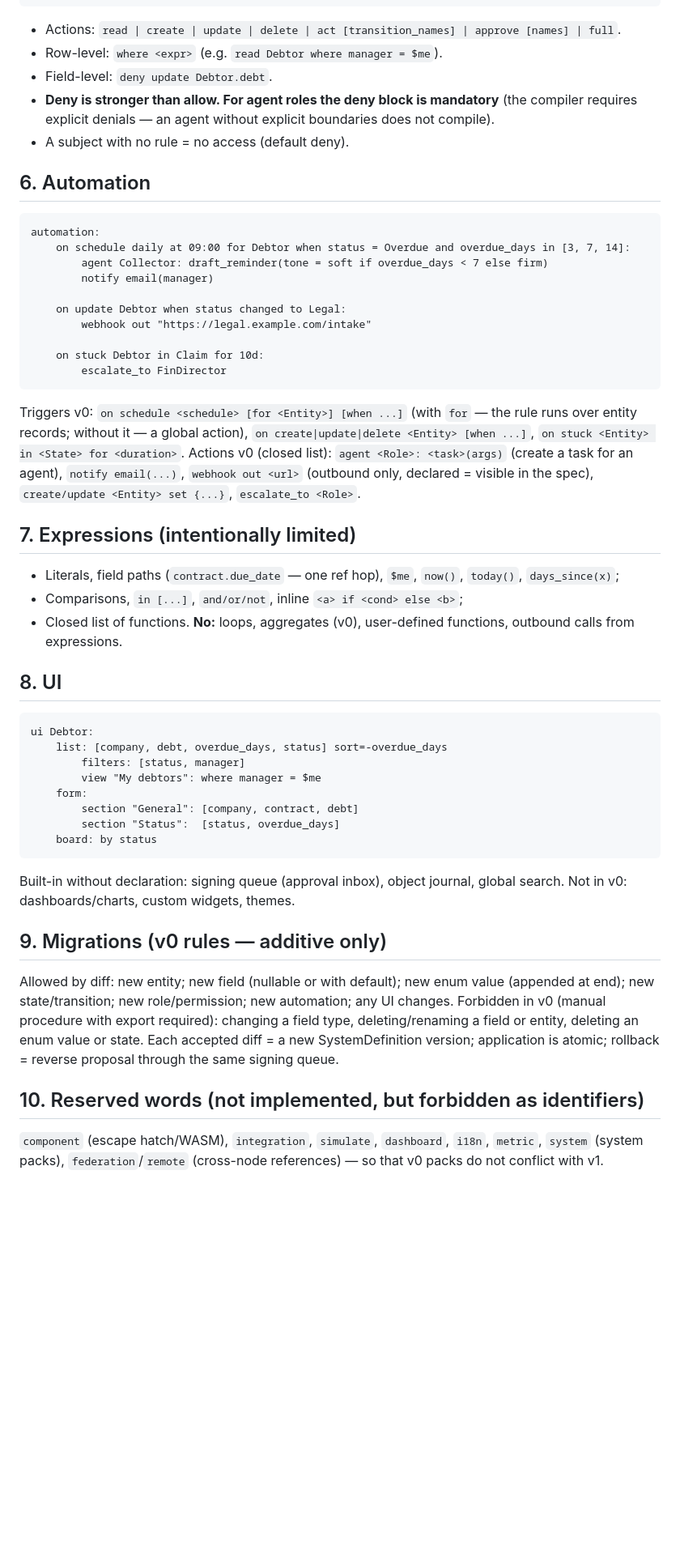
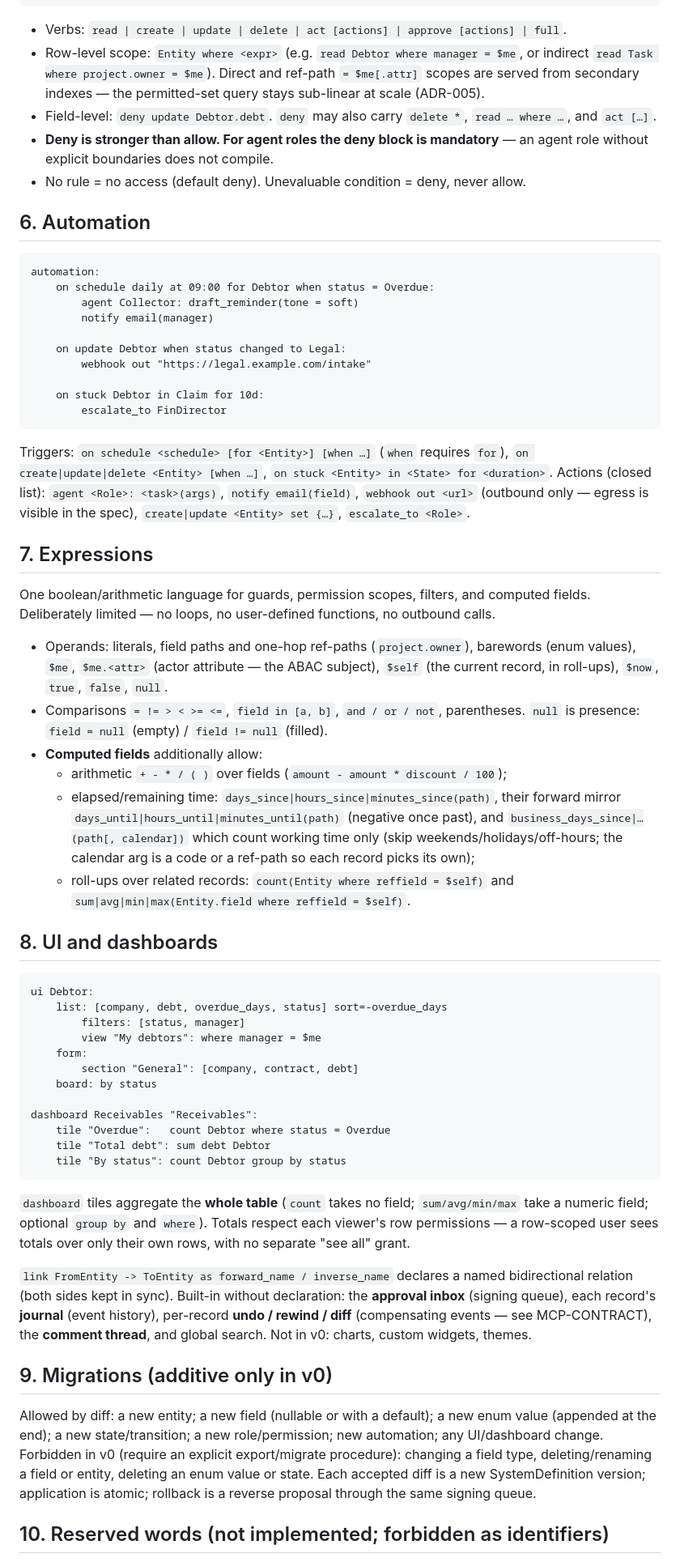
Before and after one commit to avangerus/kalita, a Markdown page: docs/DSL-SPEC-v0.md, the part around one of its changes. Shown at 81% size. GitHub-like rendering; blank space fills up the shorter version.

````diff
--- a/docs/DSL-SPEC-v0.md
+++ b/docs/DSL-SPEC-v0.md
@@ -88,18 +129,23 @@ permissions:
         read    all
 ```
 
-- Actions: `read | create | update | delete | act [transition_names] | approve [names] | full`.
-- Row-level: `where <expr>` (e.g. `read Debtor where manager = $me`).
-- Field-level: `deny update Debtor.debt`.
-- **Deny is stronger than allow. For agent roles the deny block is mandatory** (the compiler requires explicit denials — an agent without explicit boundaries does not compile).
-- A subject with no rule = no access (default deny).
+- Verbs: `read | create | update | delete | act [actions] | approve [actions] | full`.
+- Row-level scope: `Entity where <expr>` (e.g. `read Debtor where manager = $me`,
+  or indirect `read Task where project.owner = $me`). Direct and ref-path
+  `= $me[.attr]` scopes are served from secondary indexes — the permitted-set
+  query stays sub-linear at scale (ADR-005).
+- Field-level: `deny update Debtor.debt`. `deny` may also carry `delete *`,
+  `read … where …`, and `act […]`.
+- **Deny is stronger than allow. For agent roles the deny block is mandatory** —
+  an agent role without explicit boundaries does not compile.
+- No rule = no access (default deny). Unevaluable condition = deny, never allow.
 
 ## 6. Automation
 
 ```
 automation:
-    on schedule daily at 09:00 for Debtor when status = Overdue and overdue_days in [3, 7, 14]:
-        agent Collector: draft_reminder(tone = soft if overdue_days < 7 else firm)
+    on schedule daily at 09:00 for Debtor when status = Overdue:
+        agent Collector: draft_reminder(tone = soft)
         notify email(manager)
 
     on update Debtor when status changed to Legal:
@@ -109,16 +155,35 @@ automation:
         escalate_to FinDirector
 ```
 
-Triggers v0: `on schedule <schedule> [for <Entity>] [when ...]` (with `for` — the rule runs over entity records; without it — a global action), `on create|update|delete <Entity> [when ...]`, `on stuck <Entity> in <State> for <duration>`.
-Actions v0 (closed list): `agent <Role>: <task>(args)` (create a task for an agent), `notify email(...)`, `webhook out <url>` (outbound only, declared = visible in the spec), `create/update <Entity> set {...}`, `escalate_to <Role>`.
+Triggers: `on schedule <schedule> [for <Entity>] [when …]` (`when` requires
+`for`), `on create|update|delete <Entity> [when …]`, `on stuck <Entity> in
+<State> for <duration>`. Actions (closed list): `agent <Role>: <task>(args)`,
+`notify email(field)`, `webhook out <url>` (outbound only — egress is visible in
+the spec), `create|update <Entity> set {…}`, `escalate_to <Role>`.
 
-## 7. Expressions (intentionally limited)
+## 7. Expressions
 
-- Literals, field paths (`contract.due_date` — one ref hop), `$me`, `now()`, `today()`, `days_since(x)`;
-- Comparisons, `in [...]`, `and/or/not`, inline `<a> if <cond> else <b>`;
-- Closed list of functions. **No:** loops, aggregates (v0), user-defined functions, outbound calls from expressions.
+One boolean/arithmetic language for guards, permission scopes, filters, and
+computed fields. Deliberately limited — no loops, no user-defined functions, no
+outbound calls.
 
-## 8. UI
+- Operands: literals, field paths and one-hop ref-paths (`project.owner`),
+  barewords (enum values), `$me`, `$me.<attr>` (actor attribute — the ABAC
+  subject), `$self` (the current record, in roll-ups), `$now`, `true`, `false`,
+  `null`.
+- Comparisons `= != > < >= <=`, `field in [a, b]`, `and / or / not`, parentheses.
+  `null` is presence: `field = null` (empty) / `field != null` (filled).
+- **Computed fields** additionally allow:
+  - arithmetic `+ - * / ( )` over fields (`amount - amount * discount / 100`);
+  - elapsed/remaining time: `days_since|hours_since|minutes_since(path)`, their
+    forward mirror `days_until|hours_until|minutes_until(path)` (negative once
+    past), and `business_days_since|…(path[, calendar])` which count working time
+    only (skip weekends/holidays/off-hours; the calendar arg is a code or a
+    ref-path so each record picks its own);
+  - roll-ups over related records: `count(Entity where reffield = $self)` and
+    `sum|avg|min|max(Entity.field where reffield = $self)`.
+
+## 8. UI and dashboards
 
 ```
 ui Debtor:
@@ -127,19 +192,35 @@ ui Debtor:
         view "My debtors": where manager = $me
     form:
         section "General": [company, contract, debt]
-        section "Status":  [status, overdue_days]
     board: by status
+
+dashboard Receivables "Receivables":
+    tile "Overdue":   count Debtor where status = Overdue
+    tile "Total debt": sum debt Debtor
+    tile "By status": count Debtor group by status
 ```
 
-Built-in without declaration: signing queue (approval inbox), object journal, global search. Not in v0: dashboards/charts, custom widgets, themes.
+`dashboard` tiles aggregate the **whole table** (`count` takes no field;
+`sum/avg/min/max` take a numeric field; optional `group by` and `where`). Totals
+respect each viewer's row permissions — a row-scoped user sees totals over only
+their own rows, with no separate "see all" grant.
 
-## 9. Migrations (v0 rules — additive only)
+`link FromEntity -> ToEntity as forward_name / inverse_name` declares a named
+bidirectional relation (both sides kept in sync). Built-in without declaration:
+the **approval inbox** (signing queue), each record's **journal** (event
+history), per-record **undo / rewind / diff** (compensating events — see
+MCP-CONTRACT), the **comment thread**, and global search. Not in v0: charts,
+custom widgets, themes.
 
-Allowed by diff: new entity; new field (nullable or with default); new enum value (appended at end); new state/transition; new role/permission; new automation; any UI changes.
-Forbidden in v0 (manual procedure with export required): changing a field type, deleting/renaming a field or entity, deleting an enum value or state.
-Each accepted diff = a new SystemDefinition version; application is atomic; rollback = reverse proposal through the same signing queue.
+## 9. Migrations (additive only in v0)
 
-## 10. Reserved words (not implemented, but forbidden as identifiers)
+Allowed by diff: a new entity; a new field (nullable or with a default); a new
+enum value (appended at the end); a new state/transition; a new role/permission;
+new automation; any UI/dashboard change. Forbidden in v0 (require an explicit
+export/migrate procedure): changing a field type, deleting/renaming a field or
+entity, deleting an enum value or state. Each accepted diff is a new
+SystemDefinition version; application is atomic; rollback is a reverse proposal
+through the same signing queue.
 
-`component` (escape hatch/WASM), `integration`, `simulate`, `dashboard`, `i18n`, `metric`, `system` (system packs), `federation`/`remote` (cross-node references) — so that v0 packs do not conflict with v1.
+## 10. Reserved words (not implemented; forbidden as identifiers)
 
````
Also changed, not shown: other parts of docs/DSL-SPEC-v0.md (+95 -48 lines).
